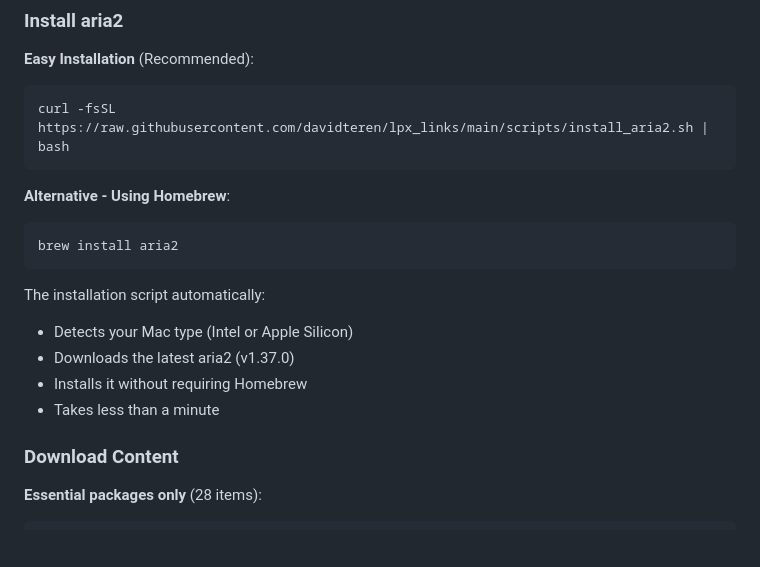
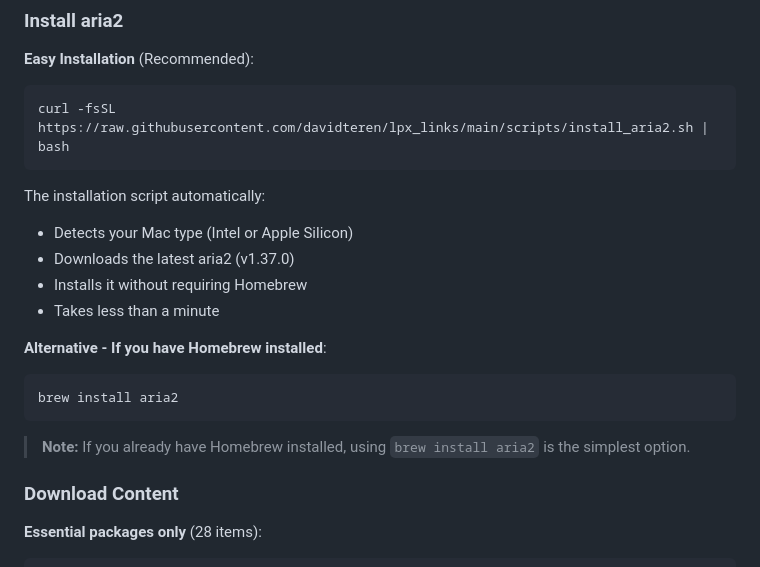
Before and after one commit to davidteren/lpx_links, a Markdown page: README.md, the part around the change. Rendered like a GitHub page; blank space fills up the shorter version.

Commit message:
Improve README aria2 installation instructions
- Reorder installation options to emphasize easy script first
- Add helpful note for users who already have Homebrew installed
- Make it clearer that Homebrew option is simpler if already installed

````diff
--- a/README.md
+++ b/README.md
@@ -57,16 +57,17 @@ For faster, resumable downloads, use **aria2** (a download manager):
 curl -fsSL https://raw.githubusercontent.com/davidteren/lpx_links/main/scripts/install_aria2.sh | bash
 ```
 
-**Alternative - Using Homebrew**:
-```bash
-brew install aria2
-```
-
 The installation script automatically:
 - Detects your Mac type (Intel or Apple Silicon)
 - Downloads the latest aria2 (v1.37.0)
 - Installs it without requiring Homebrew
 - Takes less than a minute
+
+**Alternative - If you have Homebrew installed**:
+```bash
+brew install aria2
+```
+> **Note:** If you already have Homebrew installed, using `brew install aria2` is the simplest option.
 
 ### Download Content
 
````
